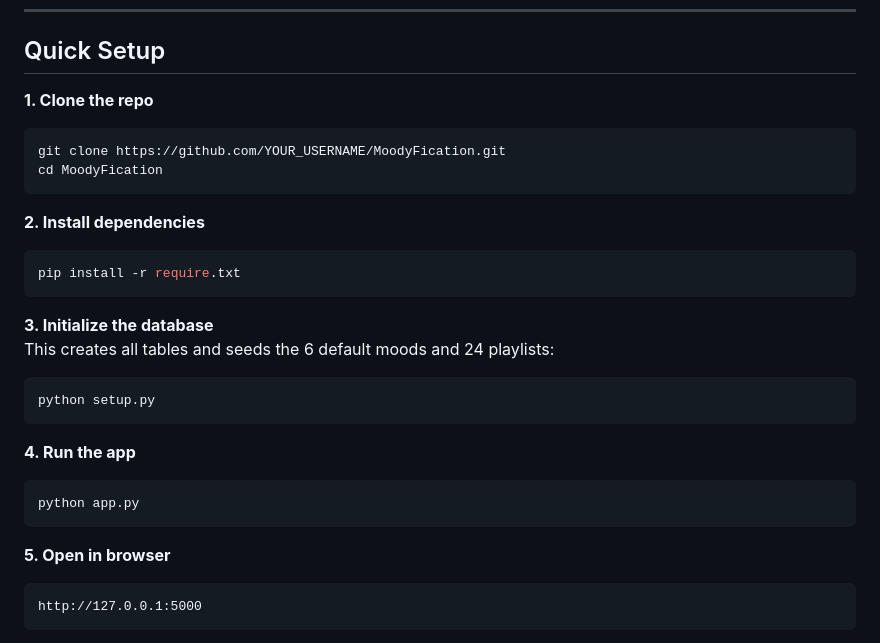
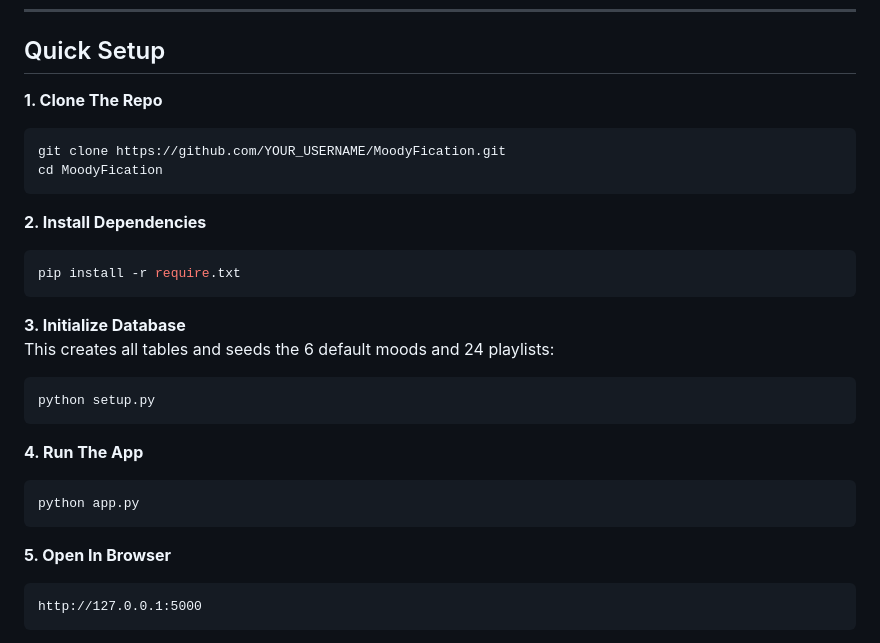
Before and after one commit to kamizzake/Moodyfication, a Markdown page: readme.md, the part around one of its changes. Drawn GitHub-style.

Commit message:
Readme Tweaks

````diff
--- a/readme.md
+++ b/readme.md
@@ -125,33 +125,33 @@ These are the core things the app does:
 
 ## Quick Setup
 
-**1. Clone the repo**
+**1. Clone The Repo**
 
 ```bash
 git clone https://github.com/YOUR_USERNAME/MoodyFication.git
 cd MoodyFication
 ```
 
-**2. Install dependencies**
+**2. Install Dependencies**
 
 ```bash
 pip install -r require.txt
 ```
 
-**3. Initialize the database**
+**3. Initialize Database**
 This creates all tables and seeds the 6 default moods and 24 playlists:
 
 ```bash
 python setup.py
 ```
 
-**4. Run the app**
+**4. Run The App**
 
 ```bash
 python app.py
 ```
 
-**5. Open in browser**
+**5. Open In Browser**
 
 ```
 http://127.0.0.1:5000
````
Also changed, not shown: other parts of readme.md (+11 -11 lines).
